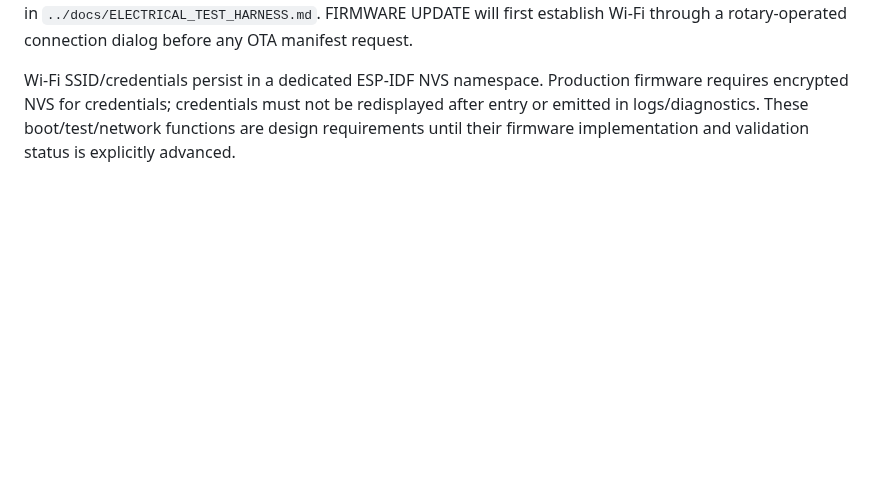
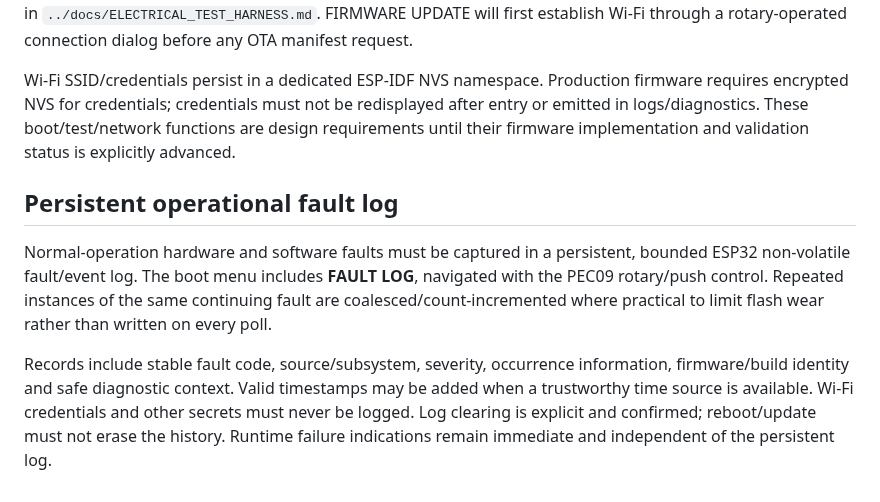
Before and after one commit to rhine59/ESP32-EFIS, a Markdown page: firmware/README.md, the part around the change. GitHub-like rendering; blank space fills up the shorter version.

Commit message:
Add persistent operational fault log

```diff
--- a/firmware/README.md
+++ b/firmware/README.md
@@ -109,3 +109,10 @@ The Altimeter path uses the selected ported BMP585 architecture and needs live p
 The adopted physical boot UI is controlled by the PEC09 rotary/push encoder and offers **START EFIS** (default), **FULL TEST**, and **FIRMWARE UPDATE**. FULL TEST will run the staged electrical/component harness documented in `../docs/ELECTRICAL_TEST_HARNESS.md`. FIRMWARE UPDATE will first establish Wi-Fi through a rotary-operated connection dialog before any OTA manifest request.
 
 Wi-Fi SSID/credentials persist in a dedicated ESP-IDF NVS namespace. Production firmware requires encrypted NVS for credentials; credentials must not be redisplayed after entry or emitted in logs/diagnostics. These boot/test/network functions are design requirements until their firmware implementation and validation status is explicitly advanced.
+
+
+## Persistent operational fault log
+
+Normal-operation hardware and software faults must be captured in a persistent, bounded ESP32 non-volatile fault/event log. The boot menu includes **FAULT LOG**, navigated with the PEC09 rotary/push control. Repeated instances of the same continuing fault are coalesced/count-incremented where practical to limit flash wear rather than written on every poll.
+
+Records include stable fault code, source/subsystem, severity, occurrence information, firmware/build identity and safe diagnostic context. Valid timestamps may be added when a trustworthy time source is available. Wi-Fi credentials and other secrets must never be logged. Log clearing is explicit and confirmed; reboot/update must not erase the history. Runtime failure indications remain immediate and independent of the persistent log.
```
